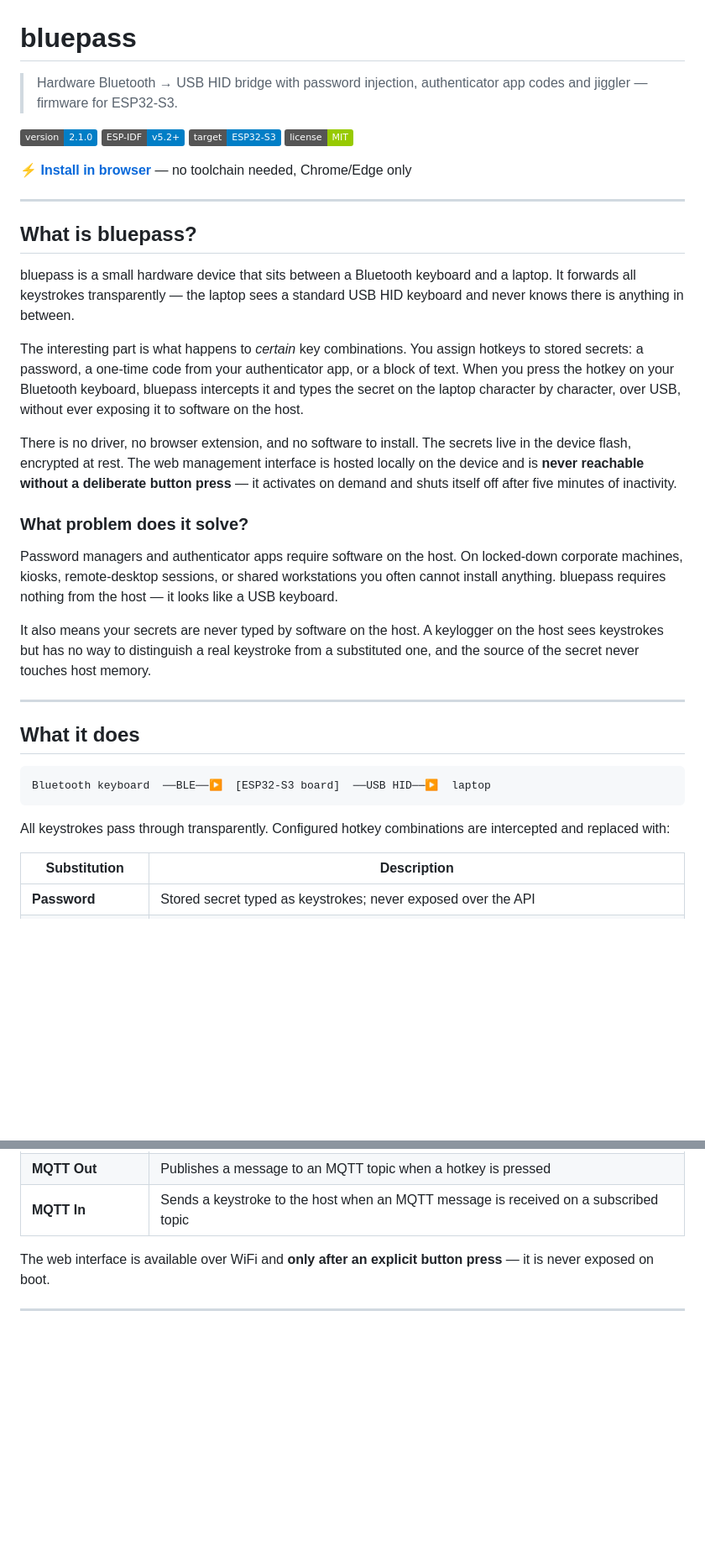
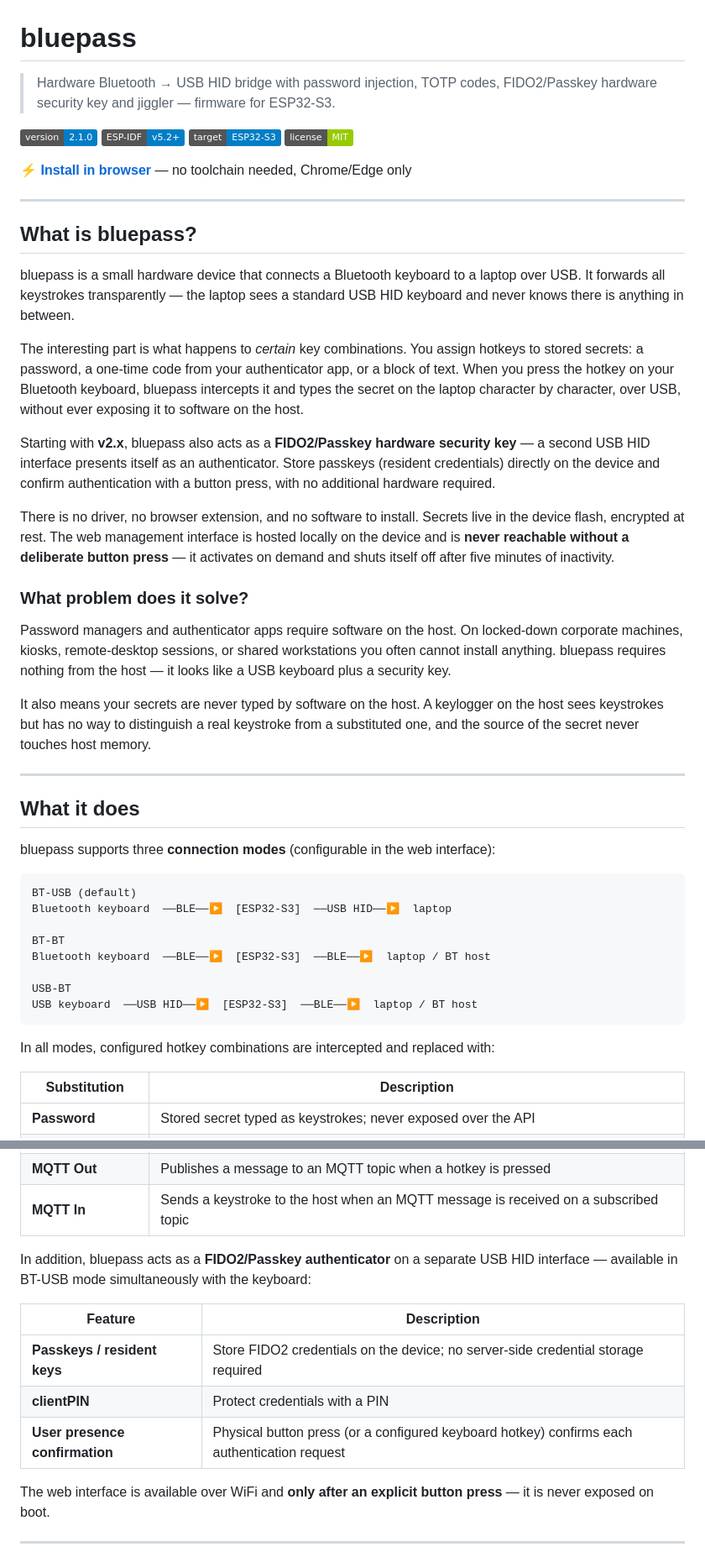
Before and after one commit to mykobzar/bluepass, a Markdown page: README.md, 2 parts joined by grey strips. Shown at 84% size. Rendered like a GitHub page; badges without logos; blank space fills up the shorter version.

````diff
--- a/README.md
+++ b/README.md
@@ -1,6 +1,6 @@
 # bluepass
 
-> Hardware Bluetooth → USB HID bridge with password injection, authenticator app codes and jiggler — firmware for ESP32-S3.
+> Hardware Bluetooth → USB HID bridge with password injection, TOTP codes, FIDO2/Passkey hardware security key and jiggler — firmware for ESP32-S3.
 
 ![Version](https://img.shields.io/badge/version-2.1.0-blue)
 ![ESP-IDF](https://img.shields.io/badge/ESP--IDF-v5.2%2B-blue)
@@ -13,15 +13,17 @@
 
 ## What is bluepass?
 
-bluepass is a small hardware device that sits between a Bluetooth keyboard and a laptop. It forwards all keystrokes transparently — the laptop sees a standard USB HID keyboard and never knows there is anything in between.
+bluepass is a small hardware device that connects a Bluetooth keyboard to a laptop over USB. It forwards all keystrokes transparently — the laptop sees a standard USB HID keyboard and never knows there is anything in between.
 
 The interesting part is what happens to *certain* key combinations. You assign hotkeys to stored secrets: a password, a one-time code from your authenticator app, or a block of text. When you press the hotkey on your Bluetooth keyboard, bluepass intercepts it and types the secret on the laptop character by character, over USB, without ever exposing it to software on the host.
 
-There is no driver, no browser extension, and no software to install. The secrets live in the device flash, encrypted at rest. The web management interface is hosted locally on the device and is **never reachable without a deliberate button press** — it activates on demand and shuts itself off after five minutes of inactivity.
+Starting with **v2.x**, bluepass also acts as a **FIDO2/Passkey hardware security key** — a second USB HID interface presents itself as an authenticator. Store passkeys (resident credentials) directly on the device and confirm authentication with a button press, with no additional hardware required.
+
+There is no driver, no browser extension, and no software to install. Secrets live in the device flash, encrypted at rest. The web management interface is hosted locally on the device and is **never reachable without a deliberate button press** — it activates on demand and shuts itself off after five minutes of inactivity.
 
 ### What problem does it solve?
 
-Password managers and authenticator apps require software on the host. On locked-down corporate machines, kiosks, remote-desktop sessions, or shared workstations you often cannot install anything. bluepass requires nothing from the host — it looks like a USB keyboard.
+Password managers and authenticator apps require software on the host. On locked-down corporate machines, kiosks, remote-desktop sessions, or shared workstations you often cannot install anything. bluepass requires nothing from the host — it looks like a USB keyboard plus a security key.
 
 It also means your secrets are never typed by software on the host. A keylogger on the host sees keystrokes but has no way to distinguish a real keystroke from a substituted one, and the source of the secret never touches host memory.
 
@@ -29,11 +31,20 @@ It also means your secrets are never typed by software on the host. A keylogger
 
 ## What it does
 
+bluepass supports three **connection modes** (configurable in the web interface):
+
 ```
-Bluetooth keyboard  ──BLE──▶  [ESP32-S3 board]  ──USB HID──▶  laptop
+BT-USB (default)
+Bluetooth keyboard  ──BLE──▶  [ESP32-S3]  ──USB HID──▶  laptop
+
+BT-BT
+Bluetooth keyboard  ──BLE──▶  [ESP32-S3]  ──BLE──▶  laptop / BT host
+
+USB-BT
+USB keyboard  ──USB HID──▶  [ESP32-S3]  ──BLE──▶  laptop / BT host
 ```
 
-All keystrokes pass through transparently. Configured hotkey combinations are intercepted and replaced with:
+In all modes, configured hotkey combinations are intercepted and replaced with:
 
 | Substitution | Description |
 |---|---|
@@ -44,6 +55,14 @@ All keystrokes pass through transparently. Configured hotkey combinations are in
 | **Webhook** | Sends an HTTP GET request to a configured URL when a hotkey is pressed |
 | **MQTT Out** | Publishes a message to an MQTT topic when a hotkey is pressed |
 | **MQTT In** | Sends a keystroke to the host when an MQTT message is received on a subscribed topic |
+
+In addition, bluepass acts as a **FIDO2/Passkey authenticator** on a separate USB HID interface — available in BT-USB mode simultaneously with the keyboard:
+
+| Feature | Description |
+|---|---|
+| **Passkeys / resident keys** | Store FIDO2 credentials on the device; no server-side credential storage required |
+| **clientPIN** | Protect credentials with a PIN |
+| **User presence confirmation** | Physical button press (or a configured keyboard hotkey) confirms each authentication request |
 
 The web interface is available over WiFi and **only after an explicit button press** — it is never exposed on boot.
 
````
Also changed, not shown: other parts of README.md (+57 -21 lines).
